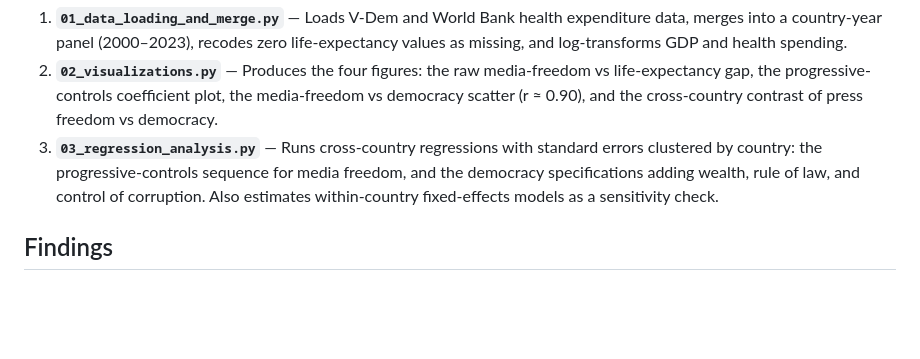
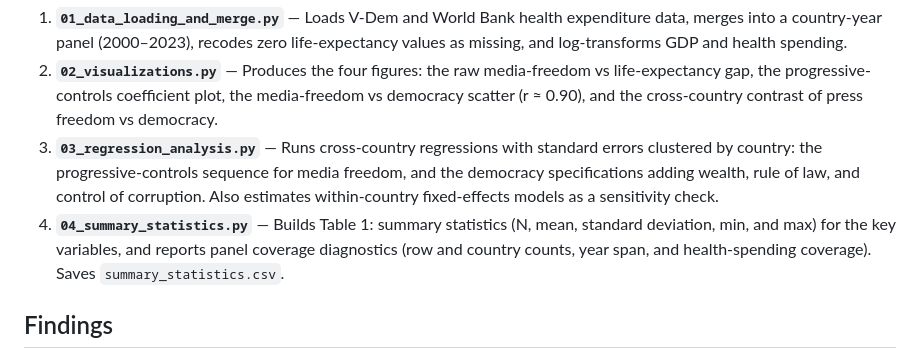
Before and after one commit to CooperBallard/media-freedom-health, a Markdown page: README.md, the part around the change. Rendered like a GitHub page; blank space fills up the shorter version.

```diff
--- a/README.md
+++ b/README.md
@@ -36,6 +36,7 @@ Raw data files are too large for GitHub. See [`data/README.md`](data/README.md)
 1. **`01_data_loading_and_merge.py`** — Loads V-Dem and World Bank health expenditure data, merges into a country-year panel (2000–2023), recodes zero life-expectancy values as missing, and log-transforms GDP and health spending.
 2. **`02_visualizations.py`** — Produces the four figures: the raw media-freedom vs life-expectancy gap, the progressive-controls coefficient plot, the media-freedom vs democracy scatter (r ≈ 0.90), and the cross-country contrast of press freedom vs democracy.
 3. **`03_regression_analysis.py`** — Runs cross-country regressions with standard errors clustered by country: the progressive-controls sequence for media freedom, and the democracy specifications adding wealth, rule of law, and control of corruption. Also estimates within-country fixed-effects models as a sensitivity check.
+4. **`04_summary_statistics.py`** — Builds Table 1: summary statistics (N, mean, standard deviation, min, and max) for the key variables, and reports panel coverage diagnostics (row and country counts, year span, and health-spending coverage). Saves `summary_statistics.csv`.
 
 ## Findings
 
```
